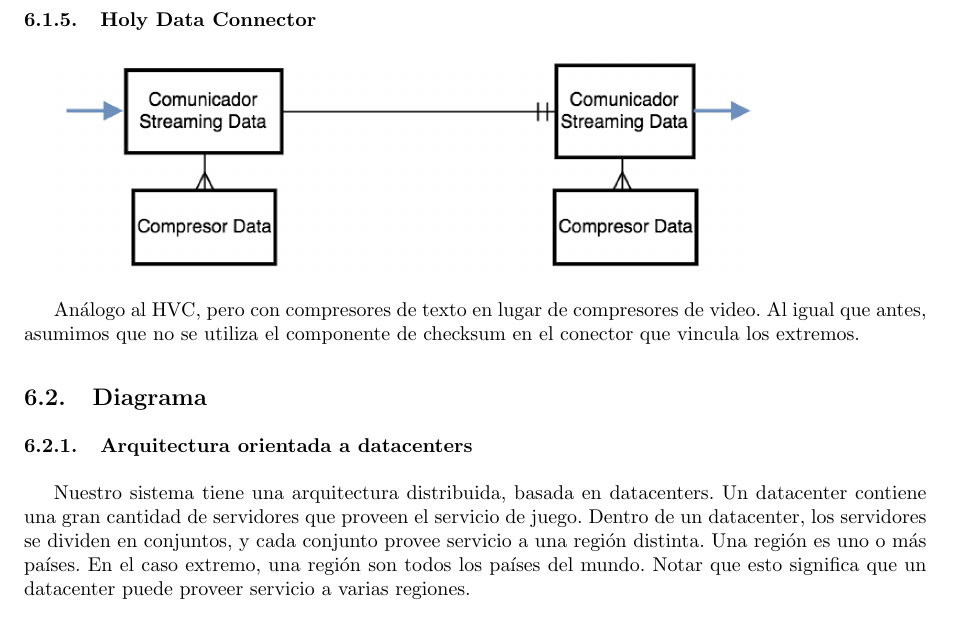
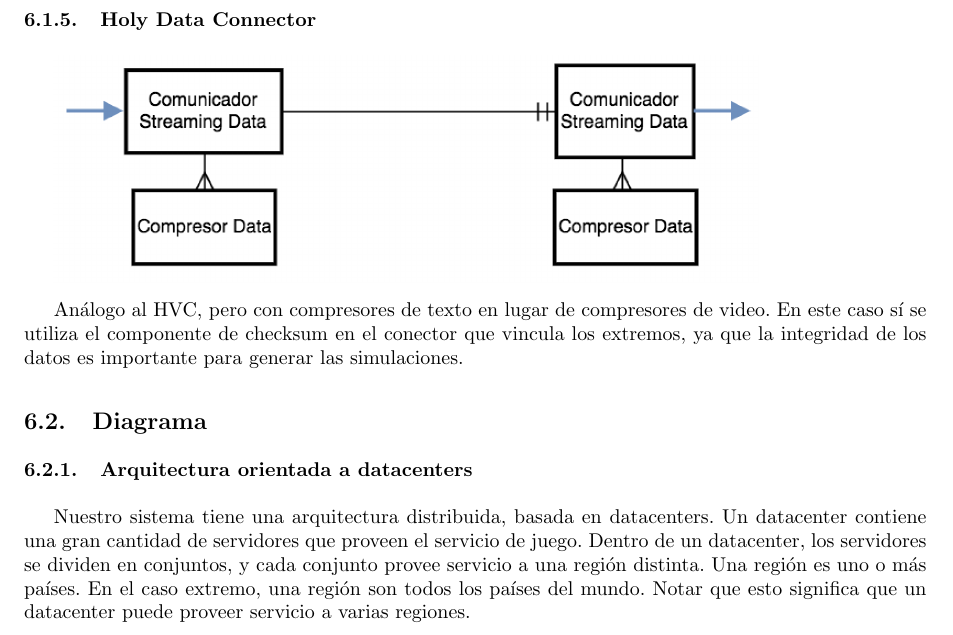
Before and after one commit to ealmansi/isw2-tp2, a LaTeX document (tex/informe.tex, which reads tex/arquitectura.tex): part of page 19 of 28, cut so that both start at the same text. Compiled offline with pdfLaTeX.

Commit message:
Holy data connector necesita integridad.

```diff
--- a/tex/arquitectura.tex
+++ b/tex/arquitectura.tex
@@ -46,7 +46,7 @@ Los conectores de entrada y salida a los respectivos Comunicadores de Streaming
 
 \includegraphics[height=4cm]{diagramas/HDC}
 
-An'alogo al HVC, pero con compresores de texto en lugar de compresores de video. Al igual que antes, asumimos que no se utiliza el componente de checksum en el conector que vincula los extremos.
+An'alogo al HVC, pero con compresores de texto en lugar de compresores de video. En este caso sí se utiliza el componente de checksum en el conector que vincula los extremos, ya que la integridad de los datos es importante para generar las simulaciones.
 
 \subsection{Diagrama}
 
```
